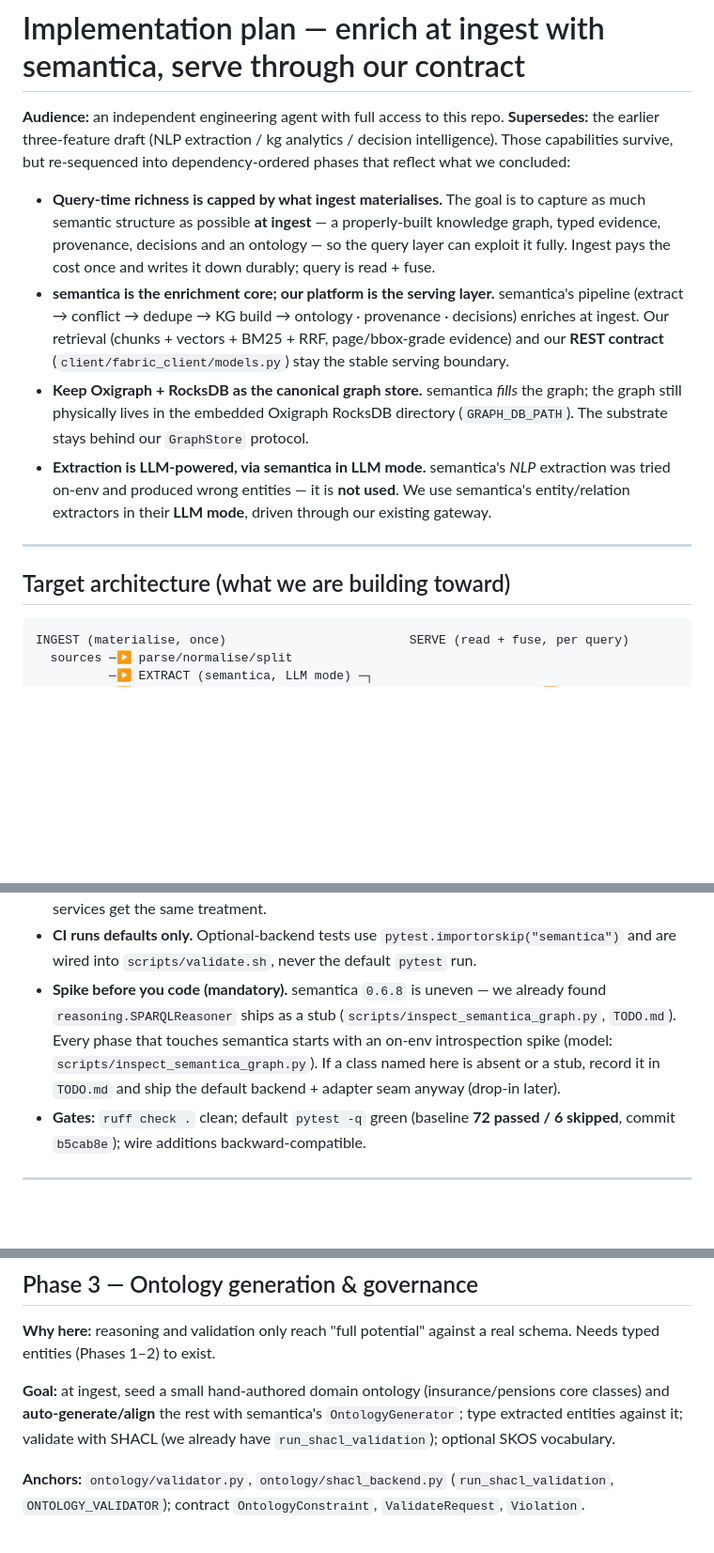
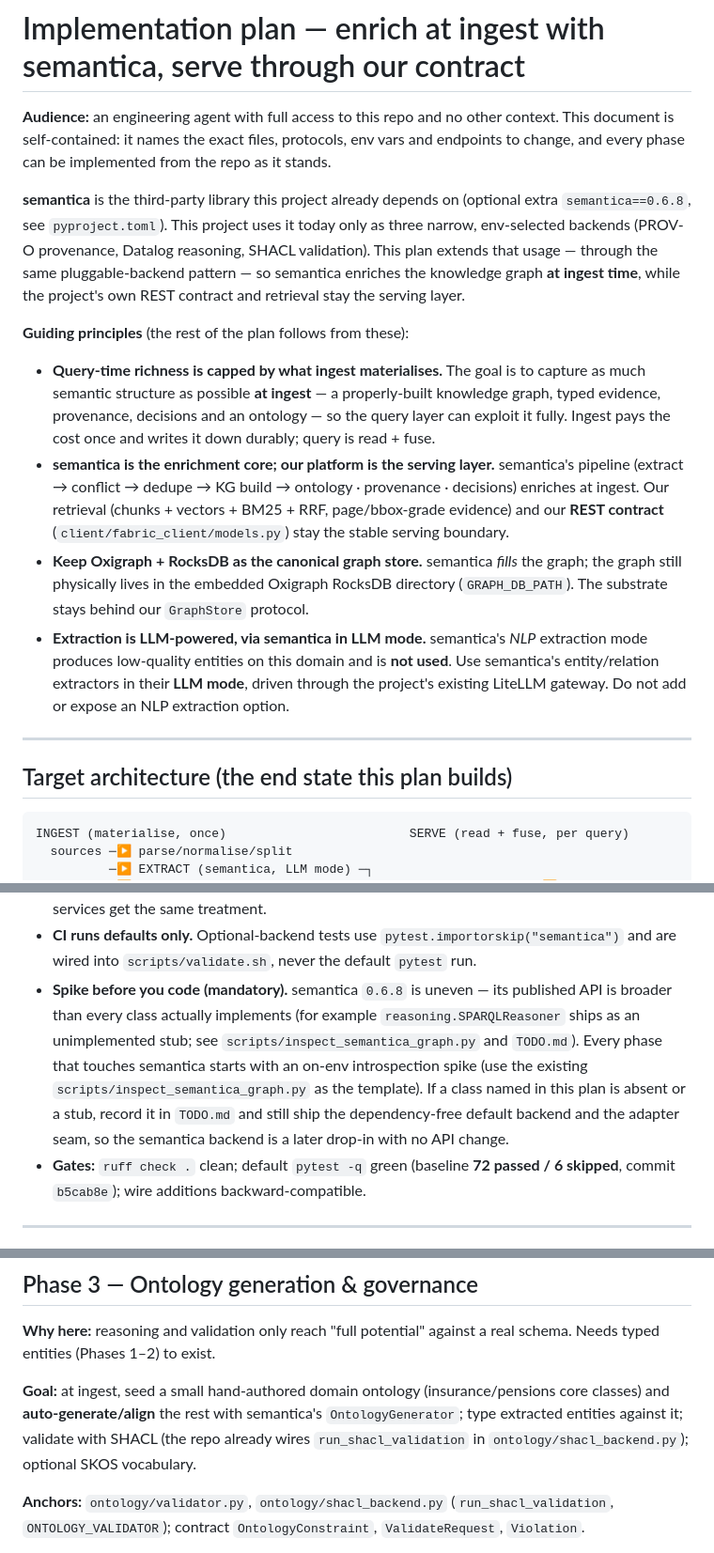
Before and after one commit to a-romero/semantic-fabric, a Markdown page: docs/plans/semantica-adoption-plan.md, 3 parts joined by grey strips. Shown at 94% size. GitHub-like rendering; blank space fills up the shorter version.

Commit message:
docs(plan): make the semantica plan fully self-contained
Remove all references to prior conversation/drafts so an agent with no other
context can implement it: drop the "supersedes the three-feature draft" framing
and first-person "what we concluded"/"we already have" phrasing; state the
semantica dependency, the current usage, and every convention from scratch; keep
the SPARQLReasoner stub example self-explanatory within the doc.

Co-Authored-By: Claude Opus 4.8 <noreply@anthropic.com>
Claude-Session: https://claude.ai/code/session_01UY99kSGTVkybMsKjVDRGNH

````diff
--- a/docs/plans/semantica-adoption-plan.md
+++ b/docs/plans/semantica-adoption-plan.md
@@ -1,9 +1,17 @@
 # Implementation plan — enrich at ingest with semantica, serve through our contract
 
-**Audience:** an independent engineering agent with full access to this repo.
-**Supersedes:** the earlier three-feature draft (NLP extraction / kg analytics / decision
-intelligence). Those capabilities survive, but re-sequenced into dependency-ordered phases
-that reflect what we concluded:
+**Audience:** an engineering agent with full access to this repo and no other context. This
+document is self-contained: it names the exact files, protocols, env vars and endpoints to
+change, and every phase can be implemented from the repo as it stands.
+
+**semantica** is the third-party library this project already depends on (optional extra
+`semantica==0.6.8`, see `pyproject.toml`). This project uses it today only as three narrow,
+env-selected backends (PROV-O provenance, Datalog reasoning, SHACL validation). This plan
+extends that usage — through the same pluggable-backend pattern — so semantica enriches the
+knowledge graph **at ingest time**, while the project's own REST contract and retrieval stay
+the serving layer.
+
+**Guiding principles** (the rest of the plan follows from these):
 
 - **Query-time richness is capped by what ingest materialises.** The goal is to capture as
   much semantic structure as possible **at ingest** — a properly-built knowledge graph,
@@ -18,12 +26,13 @@ that reflect what we concluded:
   the graph still physically lives in the embedded Oxigraph RocksDB directory
   (`GRAPH_DB_PATH`). The substrate stays behind our `GraphStore` protocol.
 - **Extraction is LLM-powered, via semantica in LLM mode.** semantica's *NLP* extraction
-  was tried on-env and produced wrong entities — it is **not used**. We use semantica's
-  entity/relation extractors in their **LLM mode**, driven through our existing gateway.
+  mode produces low-quality entities on this domain and is **not used**. Use semantica's
+  entity/relation extractors in their **LLM mode**, driven through the project's existing
+  LiteLLM gateway. Do not add or expose an NLP extraction option.
 
 ---
 
-## Target architecture (what we are building toward)
+## Target architecture (the end state this plan builds)
 
 ```
 INGEST (materialise, once)                         SERVE (read + fuse, per query)
@@ -87,11 +96,14 @@ Mirror how every optional backend already works; reviewers reject deviations.
   tests). New services get the same treatment.
 - **CI runs defaults only.** Optional-backend tests use `pytest.importorskip("semantica")`
   and are wired into `scripts/validate.sh`, never the default `pytest` run.
-- **Spike before you code (mandatory).** semantica `0.6.8` is uneven — we already found
-  `reasoning.SPARQLReasoner` ships as a stub (`scripts/inspect_semantica_graph.py`,
-  `TODO.md`). Every phase that touches semantica starts with an on-env introspection spike
-  (model: `scripts/inspect_semantica_graph.py`). If a class named here is absent or a stub,
-  record it in `TODO.md` and ship the default backend + adapter seam anyway (drop-in later).
+- **Spike before you code (mandatory).** semantica `0.6.8` is uneven — its published API is
+  broader than every class actually implements (for example `reasoning.SPARQLReasoner`
+  ships as an unimplemented stub; see `scripts/inspect_semantica_graph.py` and `TODO.md`).
+  Every phase that touches semantica starts with an on-env introspection spike (use the
+  existing `scripts/inspect_semantica_graph.py` as the template). If a class named in this
+  plan is absent or a stub, record it in `TODO.md` and still ship the dependency-free
+  default backend and the adapter seam, so the semantica backend is a later drop-in with no
+  API change.
 - **Gates:** `ruff check .` clean; default `pytest -q` green (baseline **72 passed /
   6 skipped**, commit `b5cab8e`); wire additions backward-compatible.
 
@@ -244,7 +256,8 @@ Needs typed entities (Phases 1–2) to exist.
 
 **Goal:** at ingest, seed a small hand-authored domain ontology (insurance/pensions core
 classes) and **auto-generate/align** the rest with semantica's `OntologyGenerator`; type
-extracted entities against it; validate with SHACL (we already have `run_shacl_validation`);
+extracted entities against it; validate with SHACL (the repo already wires
+`run_shacl_validation` in `ontology/shacl_backend.py`);
 optional SKOS vocabulary.
 
 **Anchors:** `ontology/validator.py`, `ontology/shacl_backend.py` (`run_shacl_validation`,
````
